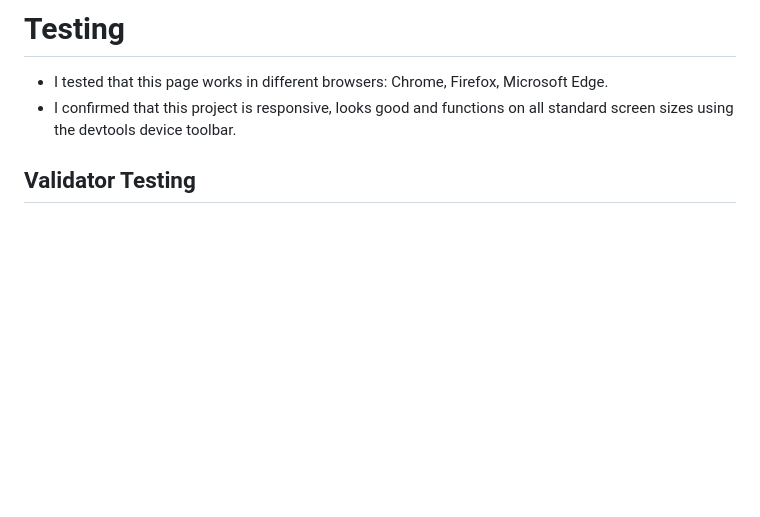
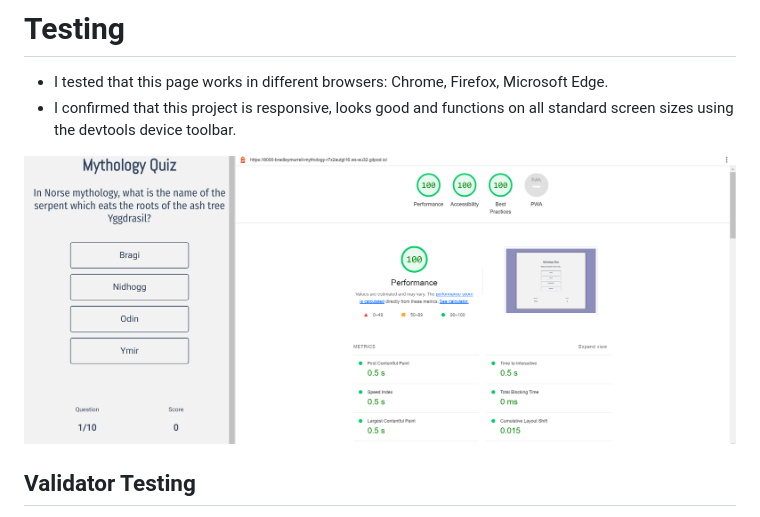
Before and after one commit to BradleyMurrell/Mythology-Quiz-test, a Markdown page: README.md, the part around the change. Drawn GitHub-style; pictures changed too: assets/images/lighthouse.png (added); blank space fills up the shorter version.

Commit message:
Add lighthouse screenshot to readme

```diff
--- a/README.md
+++ b/README.md
@@ -59,6 +59,8 @@
 * I tested that this page works in different browsers: Chrome, Firefox, Microsoft Edge.
 * I confirmed that this project is responsive, looks good and functions on all standard screen sizes using the devtools device toolbar.
 
+<img src="assets/images/lighthouse.png">
+
 ## Validator Testing
 
 * HTML
```
